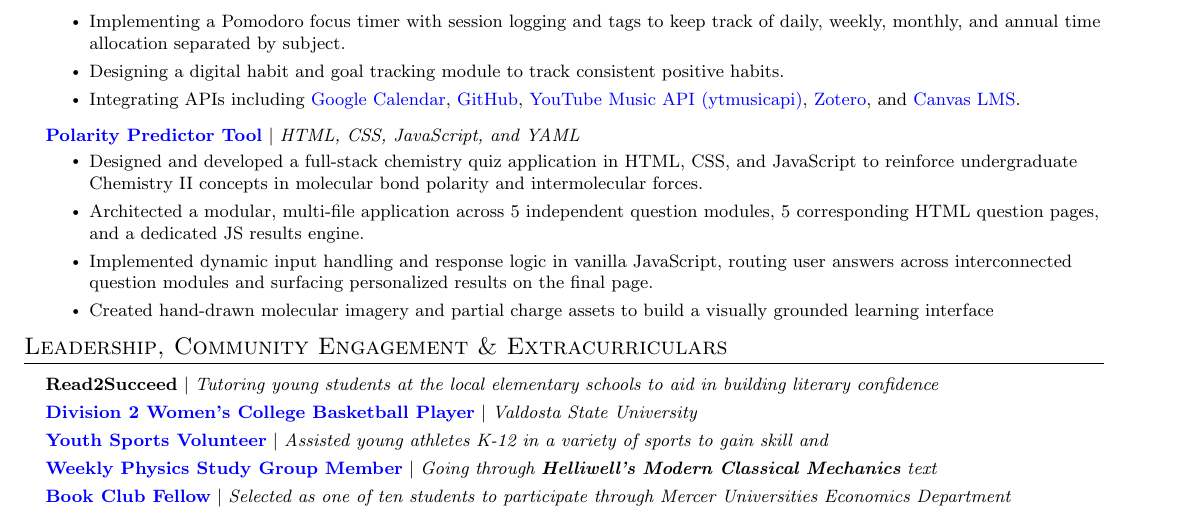
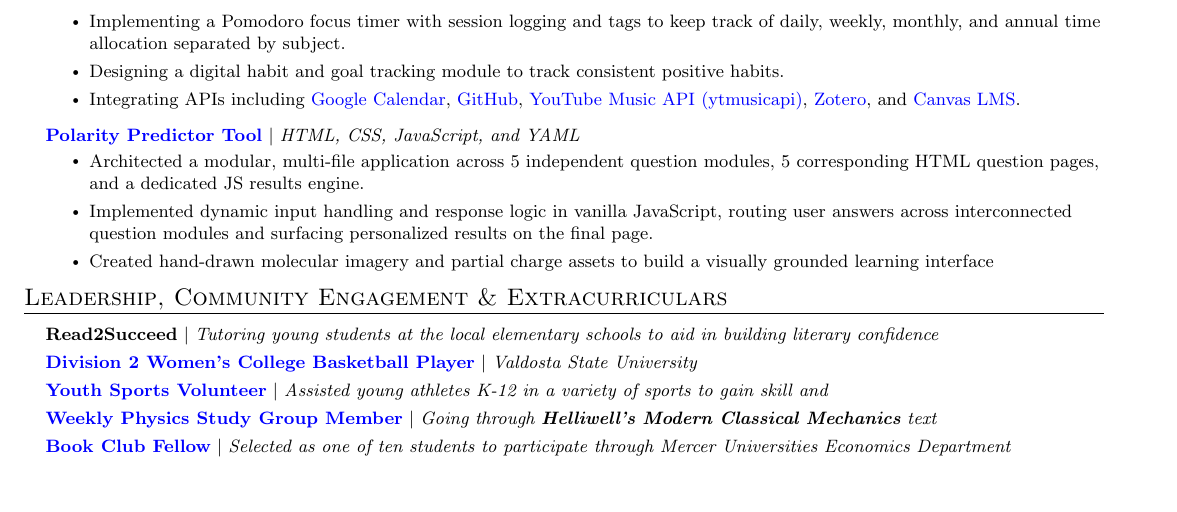
Before and after one commit to DormantBillionaire/resume, a LaTeX CV (Aspen_Johnson_Research_Resume.tex): part of page 2 of 2, cut so that both start at the same text, the shorter picture padded with empty space. Compiled offline with pdfLaTeX.

Commit message:
Adding and removing bullets from polarity predictor project

```diff
--- a/Aspen_Johnson_Research_Resume.tex
+++ b/Aspen_Johnson_Research_Resume.tex
@@ -231,7 +231,6 @@
         \resumeProjectHeading
           {\href{https://github.com/DormantBillionaire/polarity-predictor-tool}{\textbf{Polarity Predictor Tool}} $|$ \emph{HTML, CSS, JavaScript, and YAML}}{}
           \resumeItemListStart
-            \resumeItem{Designed and developed a full-stack chemistry quiz application in HTML, CSS, and JavaScript to reinforce undergraduate Chemistry II concepts in molecular bond polarity and intermolecular forces.}
             \resumeItem{Architected a modular, multi-file application across 5 independent question modules, 5 corresponding HTML question pages, and a dedicated JS results engine.}
             \resumeItem{Implemented dynamic input handling and response logic in vanilla JavaScript, routing user answers across interconnected question modules and surfacing personalized results on the final page.}
             \resumeItem{Created hand-drawn molecular imagery and partial charge assets to build a visually grounded learning interface}
```
Also changed, not shown: Aspen_Johnson_Resume.tex (+0 -1 lines), Aspen_Johnson_Research_Resume.pdf, Aspen_Johnson_Resume.pdf.
